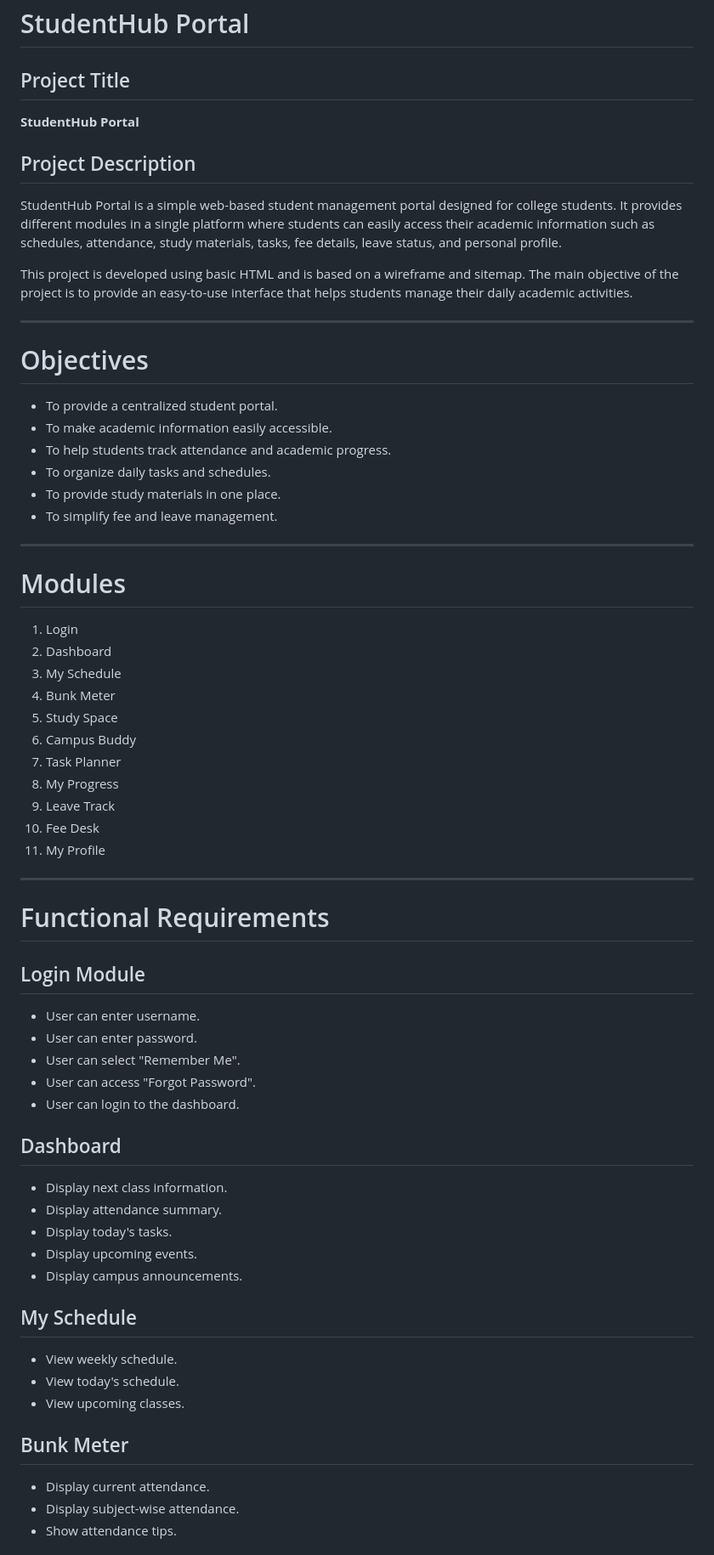
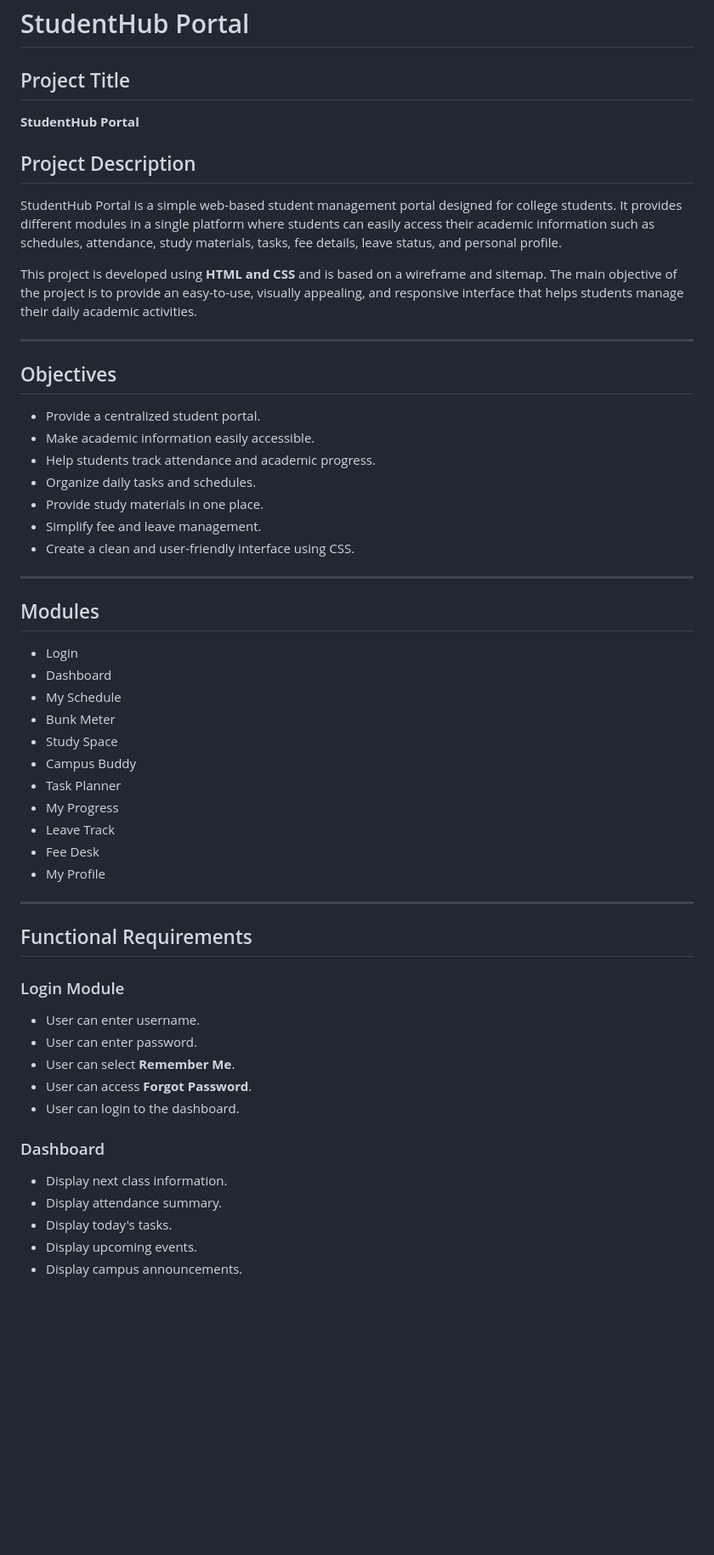
Before and after one commit to Hetvi-Gojiya/StudentHub-portal-, a Markdown page: README.md, the part around one of its changes. Shown at 85% size. GitHub-like rendering; blank space fills up the shorter version.

```diff
--- a/README.md
+++ b/README.md
@@ -1,66 +1,60 @@
 # StudentHub Portal
 
 ## Project Title
+
 **StudentHub Portal**
 
 ## Project Description
 
 StudentHub Portal is a simple web-based student management portal designed for college students. It provides different modules in a single platform where students can easily access their academic information such as schedules, attendance, study materials, tasks, fee details, leave status, and personal profile.
 
-This project is developed using basic HTML and is based on a wireframe and sitemap. The main objective of the project is to provide an easy-to-use interface that helps students manage their daily academic activities.
+This project is developed using **HTML and CSS** and is based on a wireframe and sitemap. The main objective of the project is to provide an easy-to-use, visually appealing, and responsive interface that helps students manage their daily academic activities.
 
 ---
 
-# Objectives
+## Objectives
 
-- To provide a centralized student portal.
-- To make academic information easily accessible.
-- To help students track attendance and academic progress.
-- To organize daily tasks and schedules.
-- To provide study materials in one place.
-- To simplify fee and leave management.
+* Provide a centralized student portal.
+* Make academic information easily accessible.
+* Help students track attendance and academic progress.
+* Organize daily tasks and schedules.
+* Provide study materials in one place.
+* Simplify fee and leave management.
+* Create a clean and user-friendly interface using CSS.
 
 ---
 
-# Modules
+## Modules
 
-1. Login
-2. Dashboard
-3. My Schedule
-4. Bunk Meter
-5. Study Space
-6. Campus Buddy
-7. Task Planner
-8. My Progress
-9. Leave Track
-10. Fee Desk
-11. My Profile
+* Login
+* Dashboard
+* My Schedule
+* Bunk Meter
+* Study Space
+* Campus Buddy
+* Task Planner
+* My Progress
+* Leave Track
+* Fee Desk
+* My Profile
 
 ---
 
-# Functional Requirements
+## Functional Requirements
 
-## Login Module
-- User can enter username.
-- User can enter password.
-- User can select "Remember Me".
-- User can access "Forgot Password".
-- User can login to the dashboard.
+### Login Module
 
-## Dashboard
-- Display next class information.
-- Display attendance summary.
-- Display today's tasks.
-- Display upcoming events.
-- Display campus announcements.
+* User can enter username.
+* User can enter password.
+* User can select **Remember Me**.
+* User can access **Forgot Password**.
+* User can login to the dashboard.
 
-## My Schedule
-- View weekly schedule.
-- View today's schedule.
-- View upcoming classes.
+### Dashboard
 
-## Bunk Meter
-- Display current attendance.
-- Display subject-wise attendance.
-- Show attendance tips.
+* Display next class information.
+* Display attendance summary.
+* Display today's tasks.
+* Display upcoming events.
+* Display campus announcements.
 
```
Also changed, not shown: other parts of README.md (+103 -76 lines).
